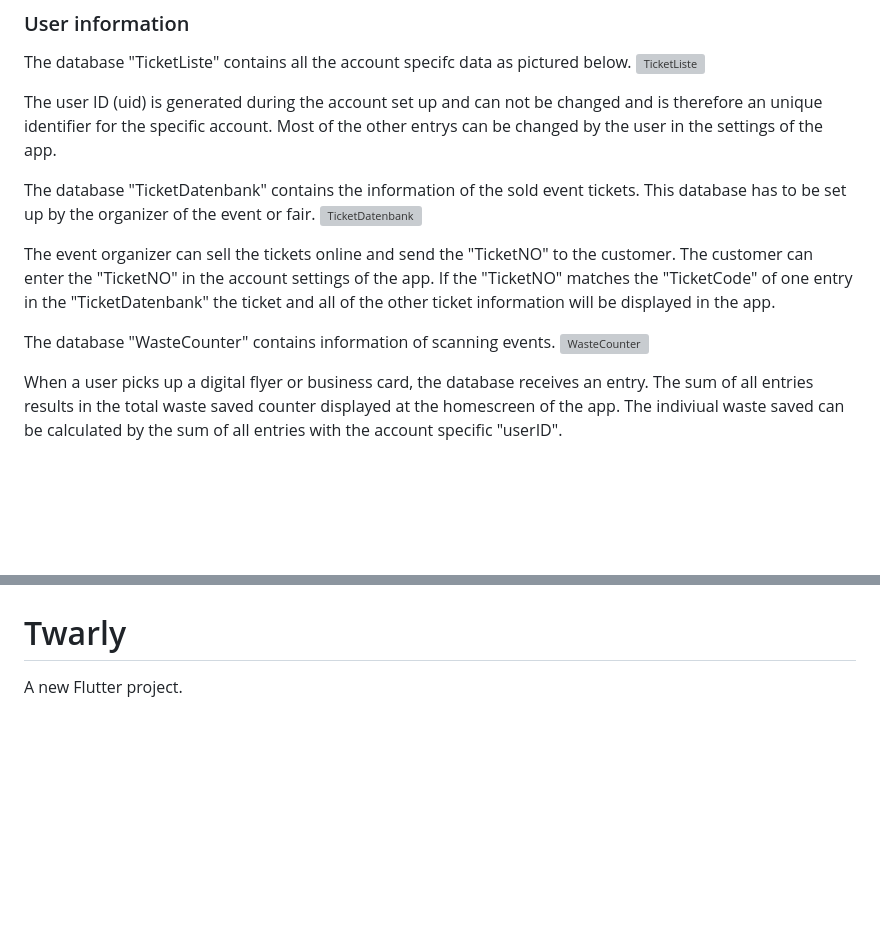
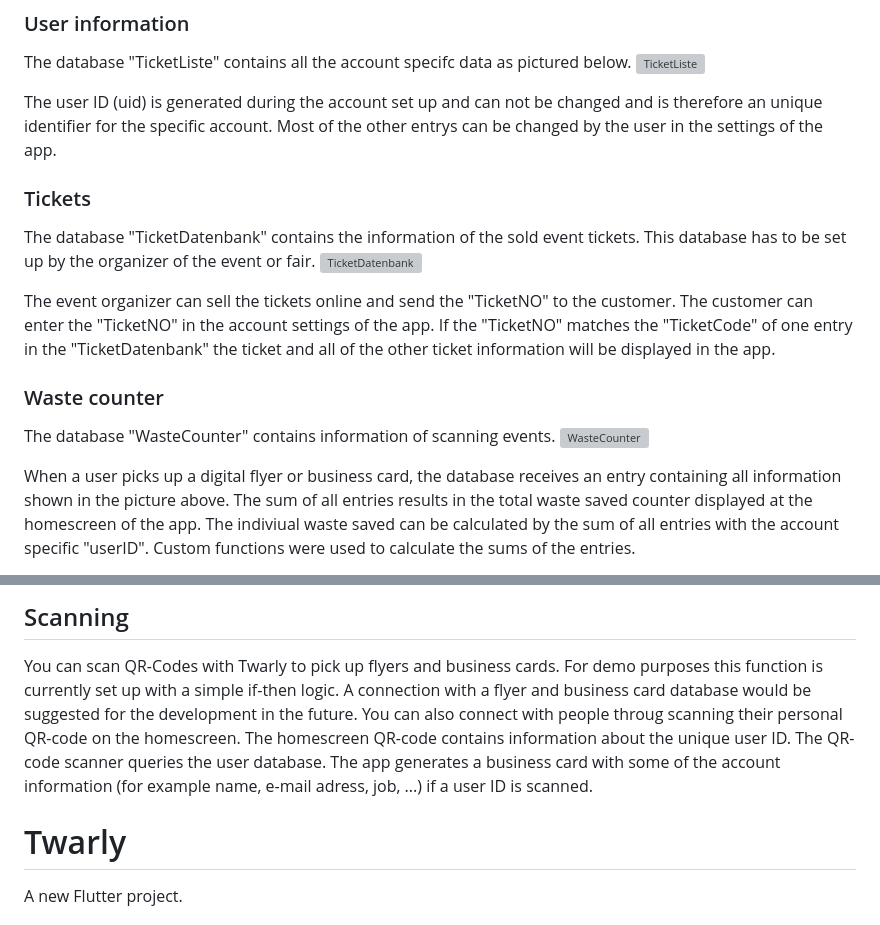
Before and after one commit to BPuttfarcken/Twarly_tc_23s, a Markdown page: README.md, 2 parts joined by grey strips. GitHub-like rendering; blank space fills up the shorter version; grey boxes are pictures that could not be loaded.

```diff
--- a/README.md
+++ b/README.md
@@ -64,13 +64,17 @@ The database "TicketListe" contains all the account specifc data as pictured bel
 
 The user ID (uid) is generated during the account set up and can not be changed and is therefore an unique identifier for the specific account. Most of the other entrys can be changed by the user in the settings of the app.
 
+### Tickets
+
 The database "TicketDatenbank" contains the information of the sold event tickets. This database has to be set up by the organizer of the event or fair.
 ![TicketDatenbank](https://github.com/BPuttfarcken/Twarly_tc_23s/assets/138579475/3d8dbf99-4c6f-4f87-9cab-61797c276dd4)
 
 The event organizer can sell the tickets online and send the "TicketNO" to the customer. The customer can enter the "TicketNO" in the account settings of the app. If the "TicketNO" matches the "TicketCode" of one entry in the "TicketDatenbank" the ticket and all of the other ticket information will be displayed in the app.
 
+### Waste counter
+
 The database "WasteCounter" contains information of scanning events.
 ![WasteCounter](https://github.com/BPuttfarcken/Twarly_tc_23s/assets/138579475/dbf26353-ac46-46cf-8f1f-09b99b08084f)
 
-When a user picks up a digital flyer or business card, the database receives an entry. The sum of all entries results in the total waste saved counter displayed at the homescreen of the app. The indiviual waste saved can be calculated by the sum of all entries with the account specific "userID".
+When a user picks up a digital flyer or business card, the database receives an entry containing all information shown in the picture above. The sum of all entries results in the total waste saved counter displayed at the homescreen of the app. The indiviual waste saved can be calculated by the sum of all entries with the account specific "userID". Custom functions were used to calculate the sums of the entries.
 
@@ -77,4 +83,7 @@ When a user picks up a digital flyer or business card, the database receives an
 
+## Scanning
+
+You can scan QR-Codes with Twarly to pick up flyers and business cards. For demo purposes this function is currently set up with a simple if-then logic. A connection with a flyer and business card database would be suggested for the development in the future. You can also connect with people throug scanning their personal QR-code on the homescreen. The homescreen QR-code contains information about the unique user ID. The QR-code scanner queries the user database. The app generates a business card with some of the account information (for example name, e-mail adress, job, ...) if a user ID is scanned.
 
 
 
```
Also changed, not shown: other parts of README.md (+2 -0 lines).
